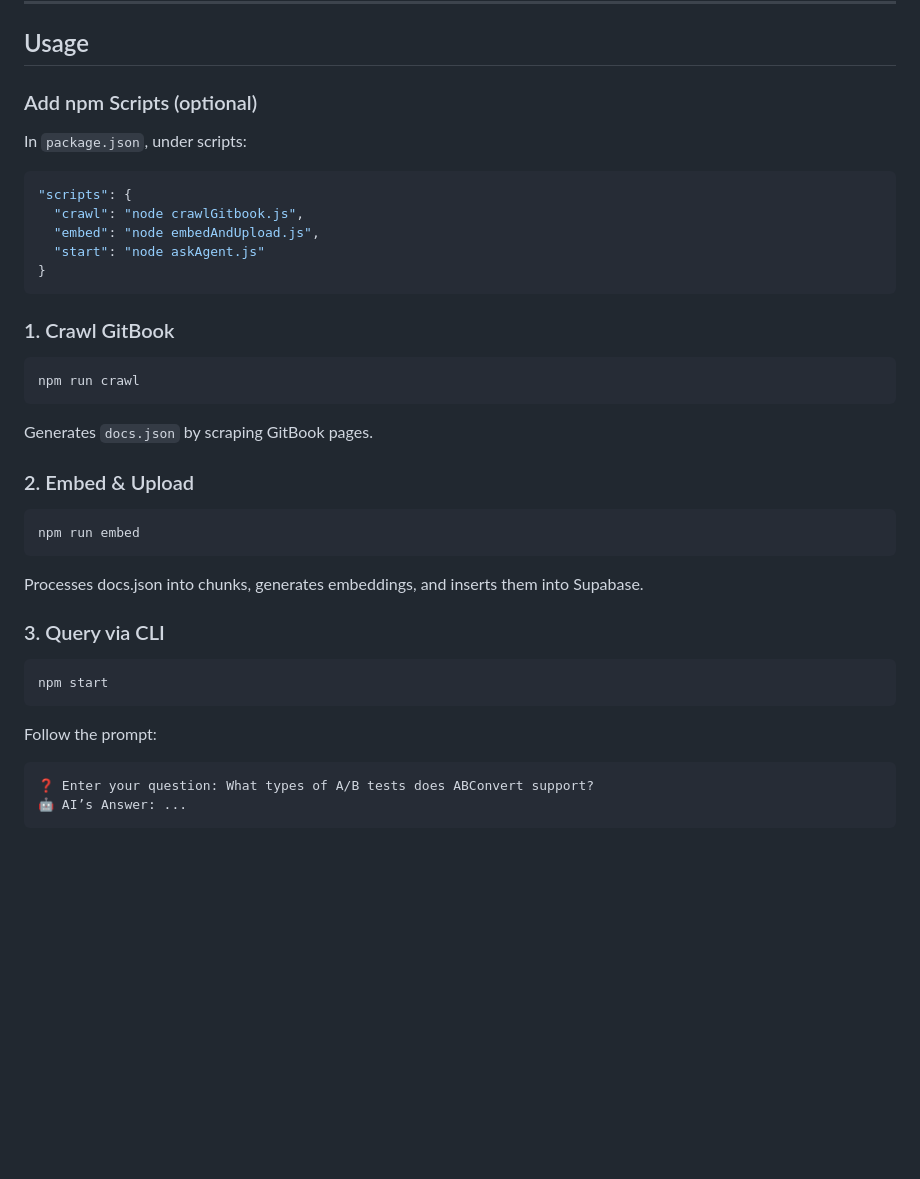
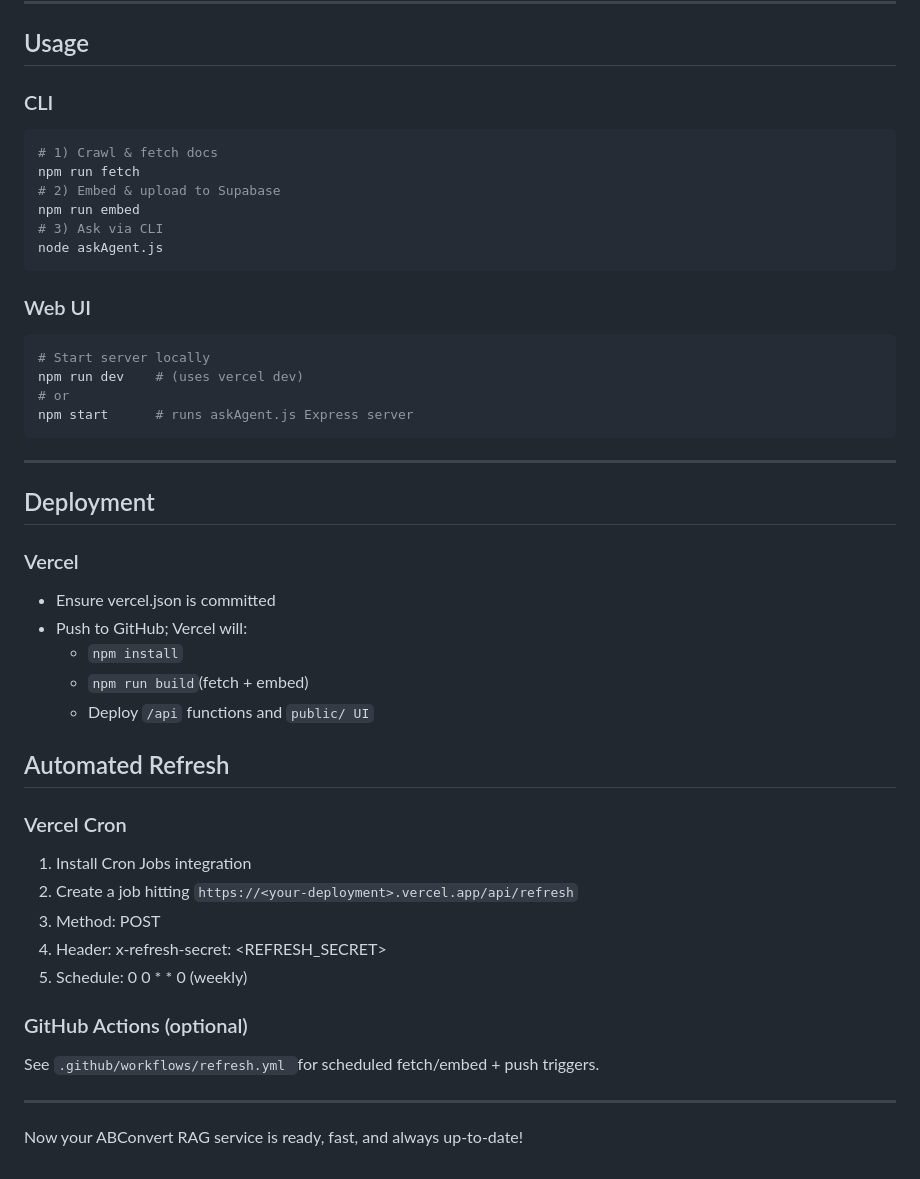
Before and after one commit to Wen5928/Knowledge-Retrieval-Agent, a Markdown page: README.md, the part around the change printed below. Rendered like a GitHub page; blank space fills up the shorter version.

````diff
--- a/README.md
+++ b/README.md
@@ -121,35 +126,45 @@ Ensure Row Level Security (RLS) is disabled or that your service_role key has IN
 ---
 
 ## Usage
-### Add npm Scripts (optional)
-In `package.json`, under scripts:
-
-```json
-"scripts": {
-  "crawl": "node crawlGitbook.js",
-  "embed": "node embedAndUpload.js",
-  "start": "node askAgent.js"
-}
+### CLI
+```bash
+# 1) Crawl & fetch docs
+npm run fetch
+# 2) Embed & upload to Supabase
+npm run embed
+# 3) Ask via CLI
+node askAgent.js
 ```
 
-### 1. Crawl GitBook
+### Web UI
 ```bash
-npm run crawl
+# Start server locally
+npm run dev    # (uses vercel dev)
+# or
+npm start      # runs askAgent.js Express server
 ```
-Generates `docs.json` by scraping GitBook pages.
 
-### 2. Embed & Upload
-```bash
-npm run embed
-```
-Processes docs.json into chunks, generates embeddings, and inserts them into Supabase.
+---
 
-### 3. Query via CLI
-```bash
-npm start
-```
-Follow the prompt:
-```less
-❓ Enter your question: What types of A/B tests does ABConvert support?
-🤖 AI’s Answer: ...
-```
+## Deployment
+### Vercel
+- Ensure vercel.json is committed
+- Push to GitHub; Vercel will:
+  - `npm install`
+  - `npm run build`(fetch + embed)
+  - Deploy `/api` functions and `public/ UI`
+
+## Automated Refresh
+### Vercel Cron
+1. Install Cron Jobs integration
+2. Create a job hitting `https://<your-deployment>.vercel.app/api/refresh`
+3. Method: POST
+4. Header: x-refresh-secret: <REFRESH_SECRET>
+5. Schedule: 0 0 * * 0 (weekly)
+
+### GitHub Actions (optional)
+See `.github/workflows/refresh.yml `for scheduled fetch/embed + push triggers.
+
+---
+
+Now your ABConvert RAG service is ready, fast, and always up-to-date!
````
Also changed, not shown: other parts of README.md (+45 -40 lines).
